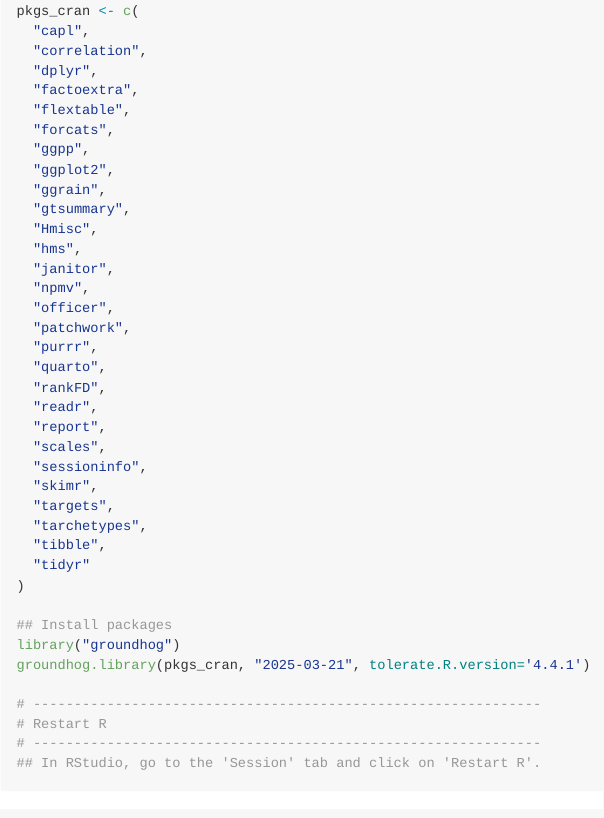
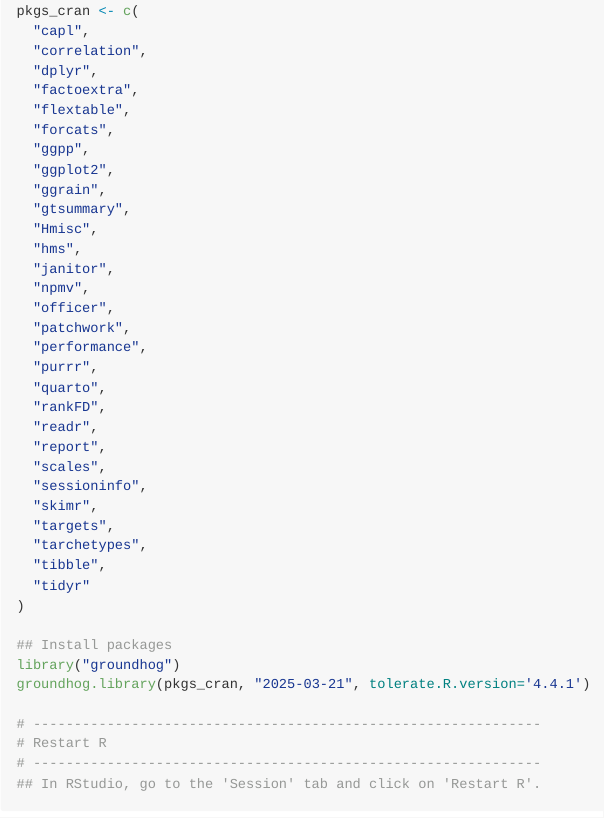
Before and after one commit to pydemull/EPLPA, an R Markdown document (README.Rmd): the page in a window 1100 px wide, from 3030 px down. The pictures show the output file README.md that the author committed with the source, drawn offline in the style of GitHub.

Commit message:
added package {performance} to required dependencies

```diff
--- a/README.Rmd
+++ b/README.Rmd
@@ -145,6 +145,7 @@ pkgs_cran <- c(
   "npmv",
   "officer",
   "patchwork",
+  "performance",
   "purrr",
   "quarto",
   "rankFD",
--- a/_targets.R
+++ b/_targets.R
@@ -23,6 +23,7 @@ pkgs_cran <- c(
   "npmv",
   "officer",
   "patchwork",
+  "performance",
   "purrr",
   "quarto",
   "rankFD",
```
Also changed, not shown: README.md.
